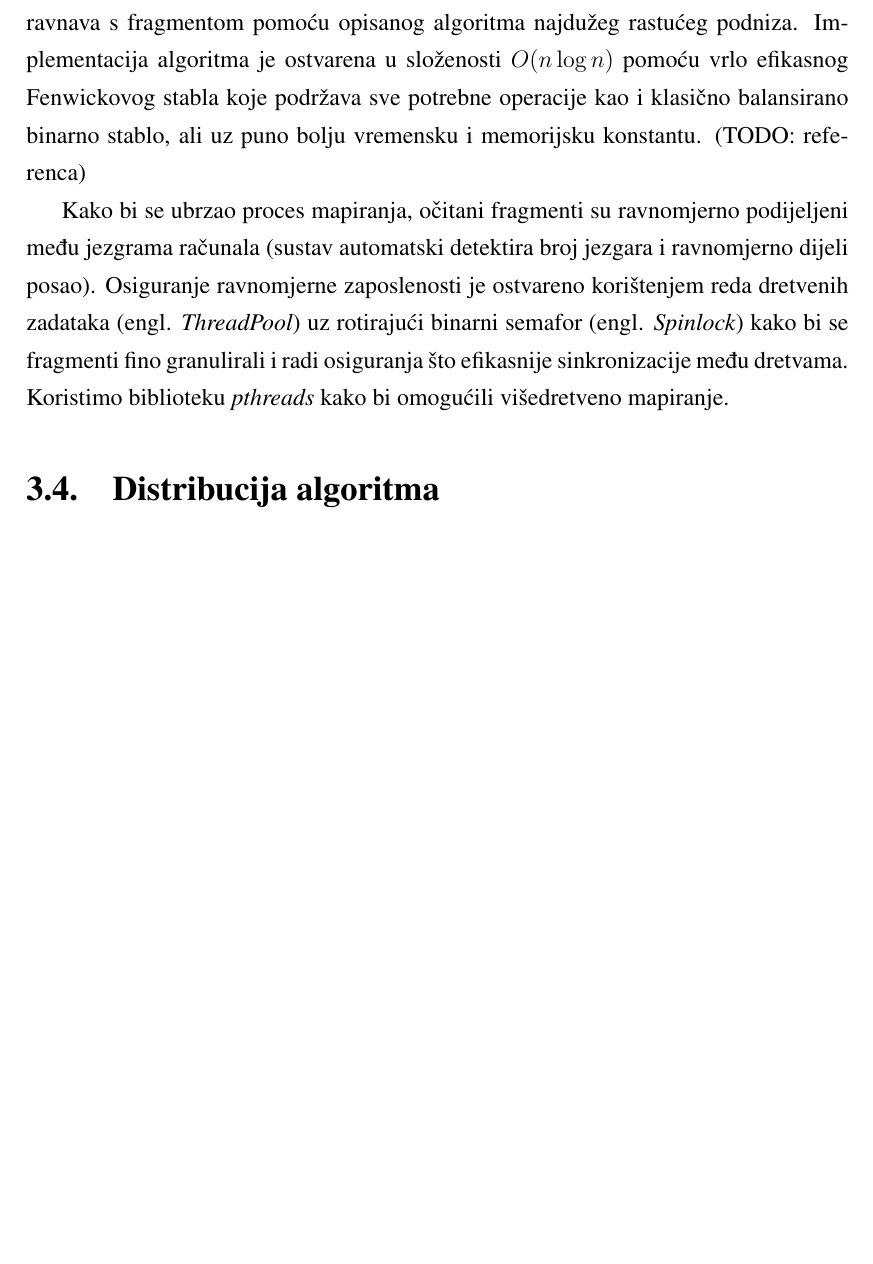
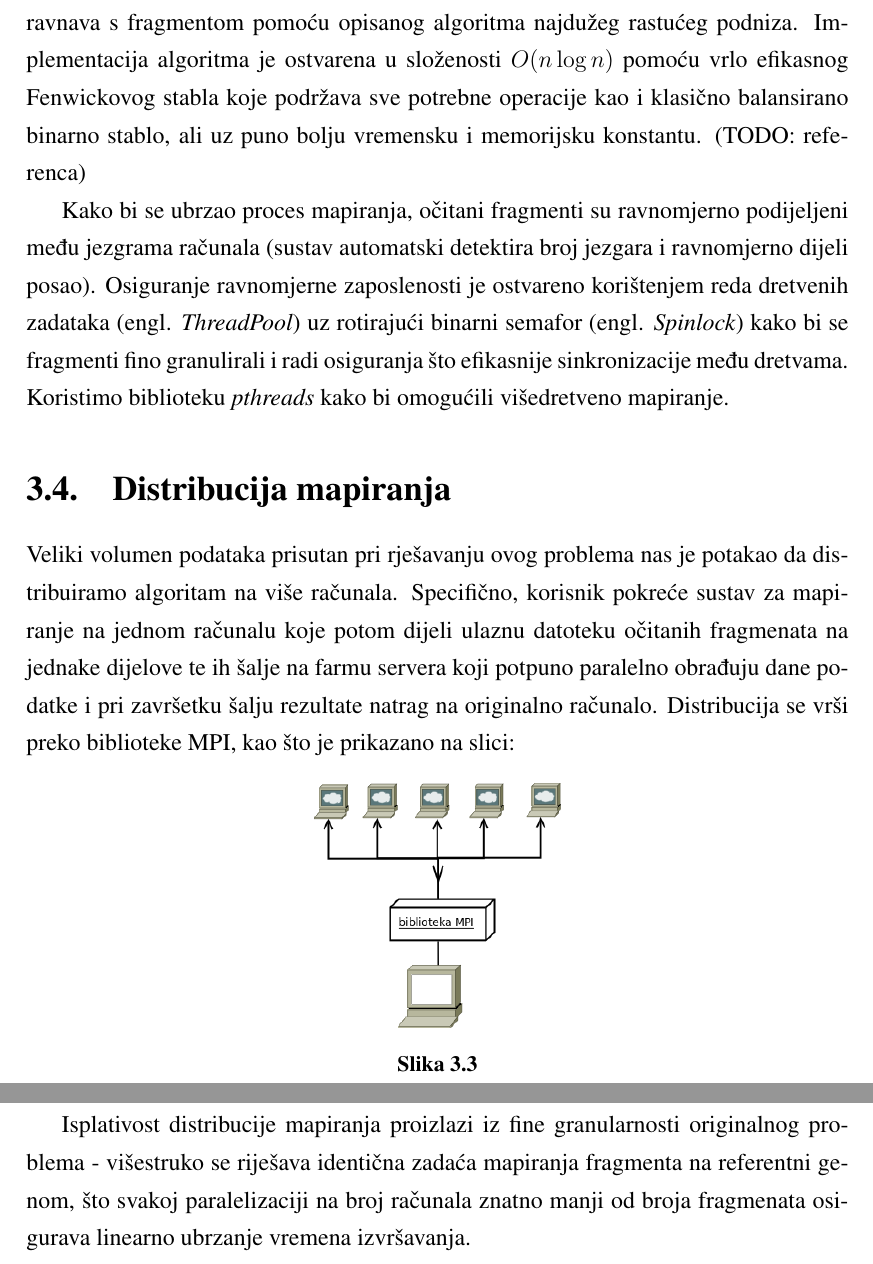
Before and after one commit to Zuza/dtra, a LaTeX thesis (docs/tex/doc.tex): part of page 15 of 25 before the commit and two parts of pages 15 and 16 of 26 after it, the two joined at a grey line, cut so that both start at the same text, the shorter picture padded with empty space. Compiled offline with pdfLaTeX.

Commit message:
impl v1 done

```diff
--- a/docs/tex/doc.tex
+++ b/docs/tex/doc.tex
@@ -307,7 +307,22 @@ korištenjem reda dretvenih zadataka (engl. \emph{ThreadPool}) uz rotirajući bi
 kako bi se fragmenti fino granulirali i radi osiguranja što efikasnije sinkronizacije među dretvama. Koristimo
 biblioteku \emph{pthreads} kako bi omogućili višedretveno mapiranje.
 
-\section{Distribucija algoritma}
+\section{Distribucija mapiranja}
+Veliki volumen podataka prisutan pri rješavanju ovog problema nas je potakao da distribuiramo algoritam na
+više računala. Specifično, korisnik pokreće sustav za mapiranje na jednom računalu koje potom dijeli ulaznu
+datoteku očitanih fragmenata na jednake dijelove te ih šalje na farmu servera koji potpuno paralelno obrađuju
+dane podatke i pri završetku šalju rezultate natrag na originalno računalo. Distribucija se vrši preko biblioteke
+MPI, kao što je prikazano na slici:
+
+\nopagebreak
+\begin{figure}[!ht]
+\begin{center}
+	\includegraphics[width=0.3\textwidth]{../img/MPI.png}
+	\caption{}
+\end{center}
+\end{figure}
+
+Isplativost distribucije mapiranja proizlazi iz fine granularnosti originalnog problema - višestruko se riješava identična zadaća mapiranja fragmenta na referentni genom, što svakoj paralelizaciji na broj računala znatno manji od broja fragmenata osigurava linearno ubrzanje vremena izvršavanja.
 
 \chapter{Rezultati}
 
```
Also changed, not shown: docs/img/MPI.png (added), docs/tex/doc.tex (2 more changed lines), 1 other file.
